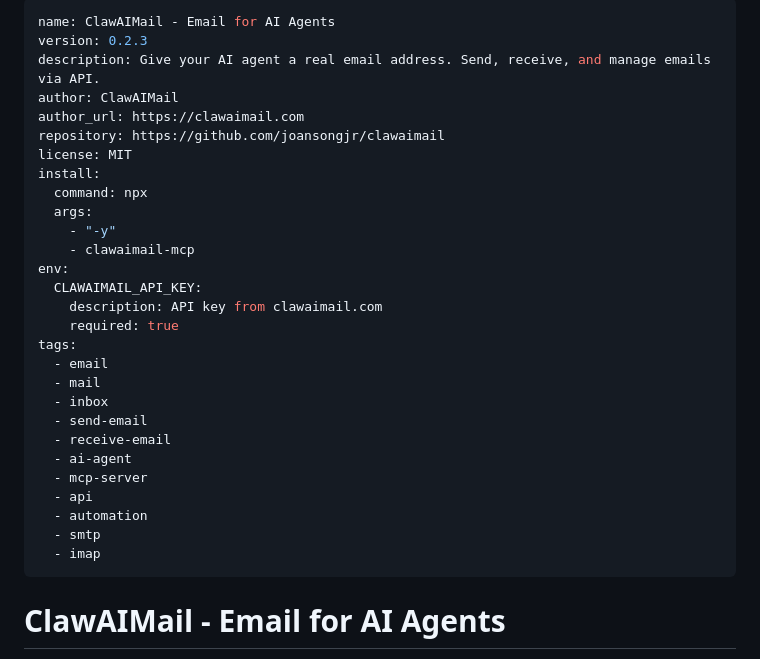
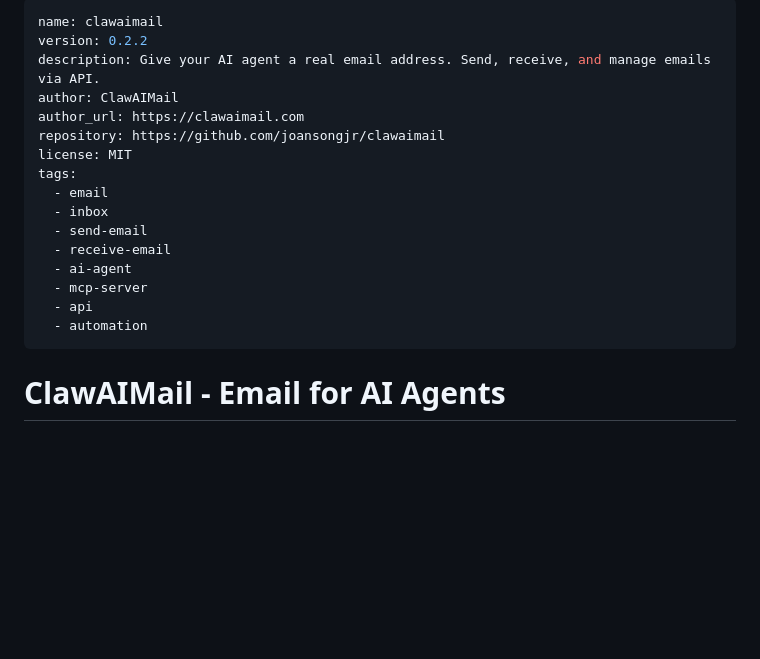
Before and after one commit to joansongjr/clawaimail, a Markdown page: mcp/SKILL.md, the part around the change. GitHub-like rendering; blank space fills up the shorter version.

```diff
--- a/mcp/SKILL.md
+++ b/mcp/SKILL.md
@@ -1,23 +1,13 @@
 ---
-name: ClawAIMail - Email for AI Agents
-version: 0.2.3
+name: clawaimail
+version: 0.2.2
 description: Give your AI agent a real email address. Send, receive, and manage emails via API.
 author: ClawAIMail
 author_url: https://clawaimail.com
 repository: https://github.com/joansongjr/clawaimail
 license: MIT
-install:
-  command: npx
-  args:
-    - "-y"
-    - clawaimail-mcp
-env:
-  CLAWAIMAIL_API_KEY:
-    description: API key from clawaimail.com
-    required: true
 tags:
   - email
-  - mail
   - inbox
   - send-email
   - receive-email
@@ -25,8 +15,6 @@ tags:
   - mcp-server
   - api
   - automation
-  - smtp
-  - imap
 ---
 
 # ClawAIMail - Email for AI Agents
```
Also changed, not shown: social-media-publish/SKILL.md (added, +130 -0 lines).
